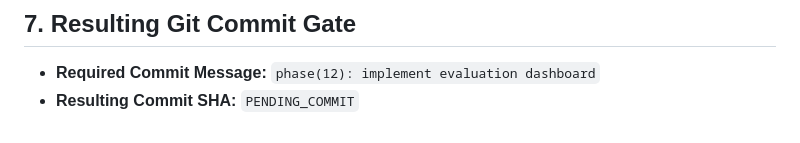
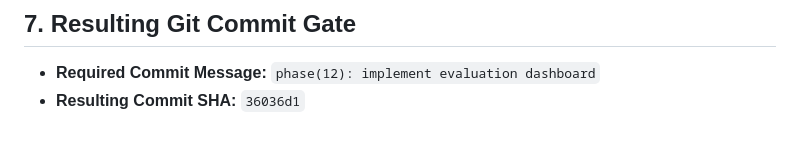
Before and after one commit to 25sarvesh2005/REPO-Score, a Markdown page: docs/phase-reports/PHASE_12.md, the part around the change. Drawn GitHub-style.

Commit message:
docs(phase-12): record commit SHA in phase report

```diff
--- a/docs/phase-reports/PHASE_12.md
+++ b/docs/phase-reports/PHASE_12.md
@@ -143,4 +143,4 @@ New tests added: 20 focused integration tests.
 ## 7. Resulting Git Commit Gate
 
 - **Required Commit Message:** `phase(12): implement evaluation dashboard`
-- **Resulting Commit SHA:** `PENDING_COMMIT`
+- **Resulting Commit SHA:** `36036d1`
```
